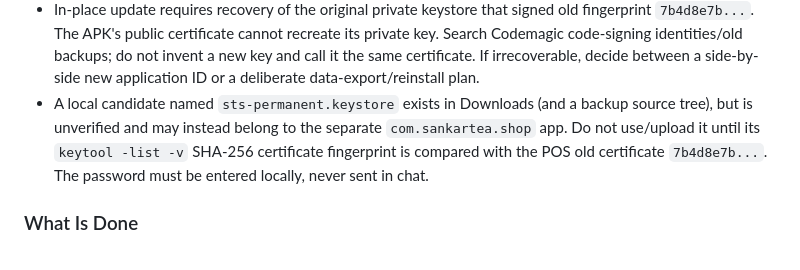
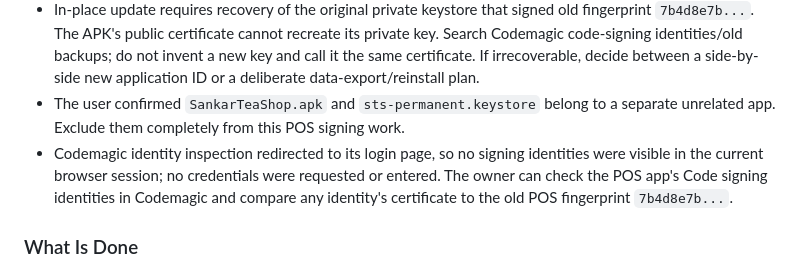
Before and after one commit to saikat212567-cell/pos-hybrid, a Markdown page: PROGRESS.md, the part around the change. Drawn GitHub-style.

Commit message:
docs: exclude unrelated Sankar app signing key

```diff
--- a/PROGRESS.md
+++ b/PROGRESS.md
@@ -88,11 +88,13 @@
   private key. Search Codemagic code-signing identities/old backups; do not invent
   a new key and call it the same certificate. If irrecoverable, decide between a
   side-by-side new application ID or a deliberate data-export/reinstall plan.
-- A local candidate named `sts-permanent.keystore` exists in Downloads (and a
-  backup source tree), but is unverified and may instead belong to the separate
-  `com.sankartea.shop` app. Do not use/upload it until its `keytool -list -v`
-  SHA-256 certificate fingerprint is compared with the POS old certificate
-  `7b4d8e7b...`. The password must be entered locally, never sent in chat.
+- The user confirmed `SankarTeaShop.apk` and `sts-permanent.keystore` belong to
+  a separate unrelated app. Exclude them completely from this POS signing work.
+- Codemagic identity inspection redirected to its login page, so no signing
+  identities were visible in the current browser session; no credentials were
+  requested or entered. The owner can check the POS app's Code signing identities
+  in Codemagic and compare any identity's certificate to the old POS fingerprint
+  `7b4d8e7b...`.
 
 ### What Is Done
 
```
Also changed, not shown: RESUME-HERE.md (+4 -3 lines).
